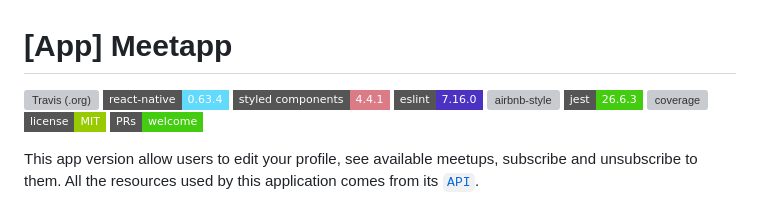
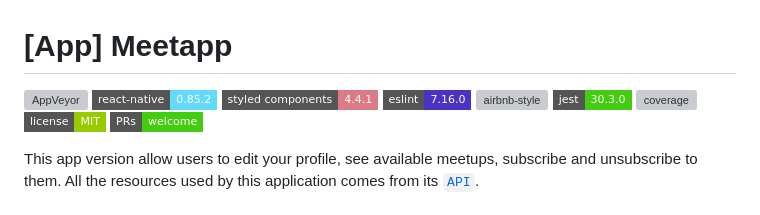
Before and after one commit to DiegoVictor/meetapp-app, a Markdown page: README.md, the part around the change. GitHub-like rendering; badges without logos; grey boxes are pictures that could not be loaded.

Commit message:
fix: update badges in README for AppVeyor and react-native versions

```diff
--- a/README.md
+++ b/README.md
@@ -1,10 +1,10 @@
 # [App] Meetapp
-[![Travis (.org)](https://img.shields.io/travis/DiegoVictor/meetapp-app?logo=travis&style=flat-square)](https://travis-ci.org/DiegoVictor/meetapp-app)
-[![react-native](https://img.shields.io/badge/react--native-0.63.4-61dafb?style=flat-square&logo=react)](https://reactnative.dev/)
+[![AppVeyor](https://img.shields.io/appveyor/build/diegovictor/meetapp-app?logo=appveyor&style=flat-square)](https://ci.appveyor.com/project/DiegoVictor/meetapp-app)
+[![react-native](https://img.shields.io/badge/react--native-0.85.2-61dafb?style=flat-square&logo=react)](https://reactnative.dev/)
 [![styled-components](https://img.shields.io/badge/styled_components-4.4.1-db7b86?style=flat-square&logo=styled-components)](https://styled-components.com/)
 [![eslint](https://img.shields.io/badge/eslint-7.16.0-4b32c3?style=flat-square&logo=eslint)](https://eslint.org/)
 [![airbnb-style](https://flat.badgen.net/badge/style-guide/airbnb/ff5a5f?icon=airbnb)](https://github.com/airbnb/javascript)
-[![jest](https://img.shields.io/badge/jest-26.6.3-brightgreen?style=flat-square&logo=jest)](https://jestjs.io/)
+[![jest](https://img.shields.io/badge/jest-30.3.0-brightgreen?style=flat-square&logo=jest)](https://jestjs.io/)
 [![coverage](https://img.shields.io/codecov/c/gh/DiegoVictor/meetapp-app?logo=codecov&style=flat-square)](https://codecov.io/gh/DiegoVictor/meetapp-app)
 [![MIT License](https://img.shields.io/badge/license-MIT-green?style=flat-square)](https://github.com/DiegoVictor/meetapp-app/blob/master/LICENSE)
 [![PRs Welcome](https://img.shields.io/badge/PRs-welcome-brightgreen.svg?style=flat-square)](http://makeapullrequest.com)
```
